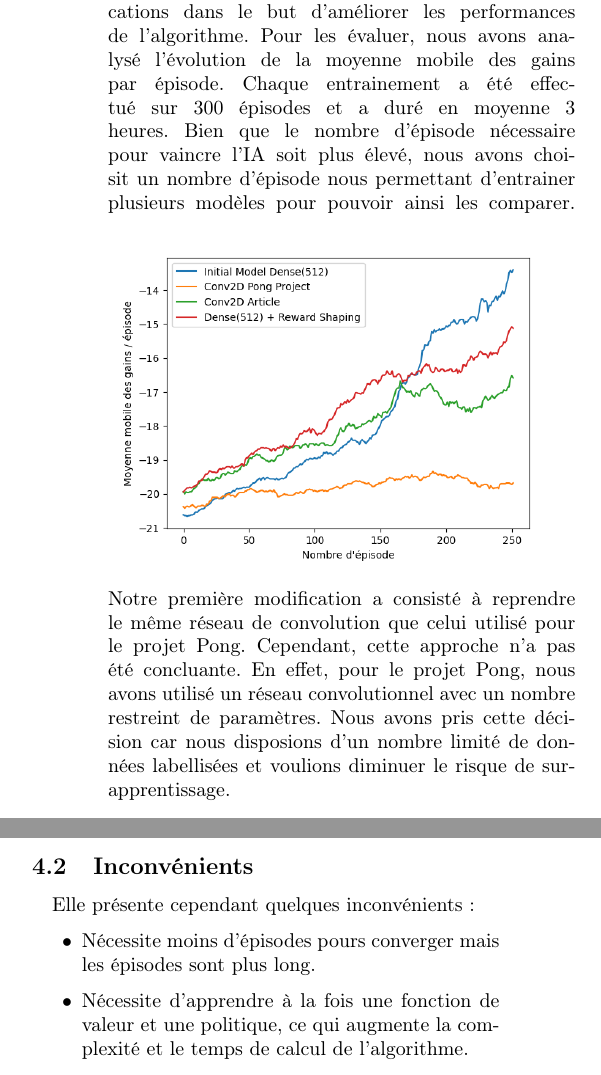
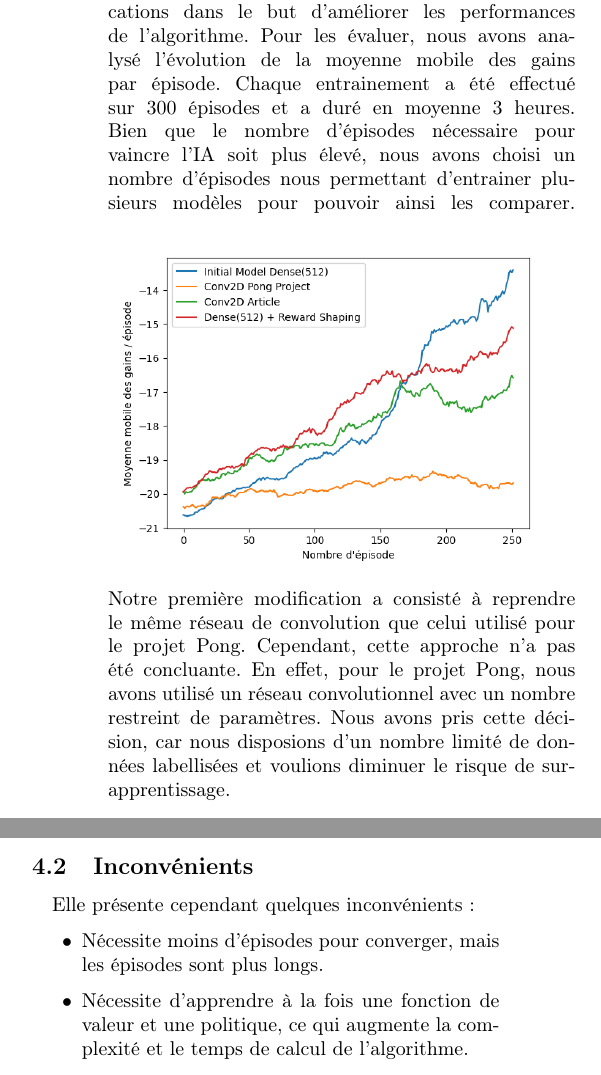
Before and after one commit to SamiElkateb/project-actor-critic, a LaTeX document (report/main.tex, which reads report/content/sections/3-avantages-inconvenients.tex, report/content/sections/5-contribution.tex): two parts of the columns of page 2 of 2, joined at a grey line, cut so that both start at the same text. Compiled offline with pdfLaTeX.

Commit message:
fix: grammar

```diff
--- a/report/content/sections/3-avantages-inconvenients.tex
+++ b/report/content/sections/3-avantages-inconvenients.tex
@@ -13,9 +13,9 @@ La méthode Acteur-Critique combine les avantages des méthodes de type value-ba
 \end{itemize}
 \subsection{Inconvénients}
 \paragraph{}
-Elle présente cependant quelques inconvénients:
+Elle présente cependant quelques inconvénients~:
 \begin{itemize}
-  \item Nécessite moins d’épisodes pours converger mais les épisodes sont plus long.
+  \item Nécessite moins d'épisodes pour converger, mais les épisodes sont plus longs.
   \item Nécessite d'apprendre à la fois une fonction de valeur et une politique, ce qui augmente la complexité et le temps de calcul de l'algorithme.
   \item Moins efficace que Q-Learning ou SARSA dans des espaces restreints et discret.
 \end{itemize}
--- a/report/content/sections/5-contribution.tex
+++ b/report/content/sections/5-contribution.tex
@@ -6,13 +6,13 @@ que nous avons adapté à la nouvelle api de gymnasium.
 
 Nous avons par la suite tenté plusieurs modifications dans le but d'améliorer les performances de l'algorithme.
 Pour les évaluer, nous avons analysé l'évolution de la moyenne mobile des gains par épisode.
-Chaque entrainement a été effectué sur 300 épisodes et a duré en moyenne 3 heures. Bien que le nombre d'épisode nécessaire
-pour vaincre l'IA soit plus élevé, nous avons choisit un nombre d'épisode nous permettant d'entrainer plusieurs modèles pour pouvoir ainsi les comparer.
+Chaque entrainement a été effectué sur 300 épisodes et a duré en moyenne 3 heures. Bien que le nombre d'épisodes nécessaire
+pour vaincre l'IA soit plus élevé, nous avons choisi  un nombre d'épisodes nous permettant d'entrainer plusieurs modèles pour pouvoir ainsi les comparer.
 \includegraphics[width=\linewidth]{rolling_average_graph.png}
 
 \par Notre première modification a consisté à reprendre le même réseau de convolution que celui utilisé pour le projet Pong.
 Cependant, cette approche n'a pas été concluante.
 En effet, pour le projet Pong, nous avons utilisé un réseau convolutionnel avec un nombre restreint de
-paramètres. Nous avons pris cette décision car nous disposions d'un nombre limité de données labellisées
+paramètres. Nous avons pris cette décision, car nous disposions d'un nombre limité de données labellisées
 et voulions diminuer le risque de sur-apprentissage.
 
```
Also changed, not shown: report/content/main.tex (+3 -0 lines), report/content/sections/2-contexte.tex (+2 -2 lines), report/main.pdf, report/content/sections/3-avantages-inconvenients.tex (2 more changed lines), report/content/sections/5-contribution.tex (2 more changed lines).
